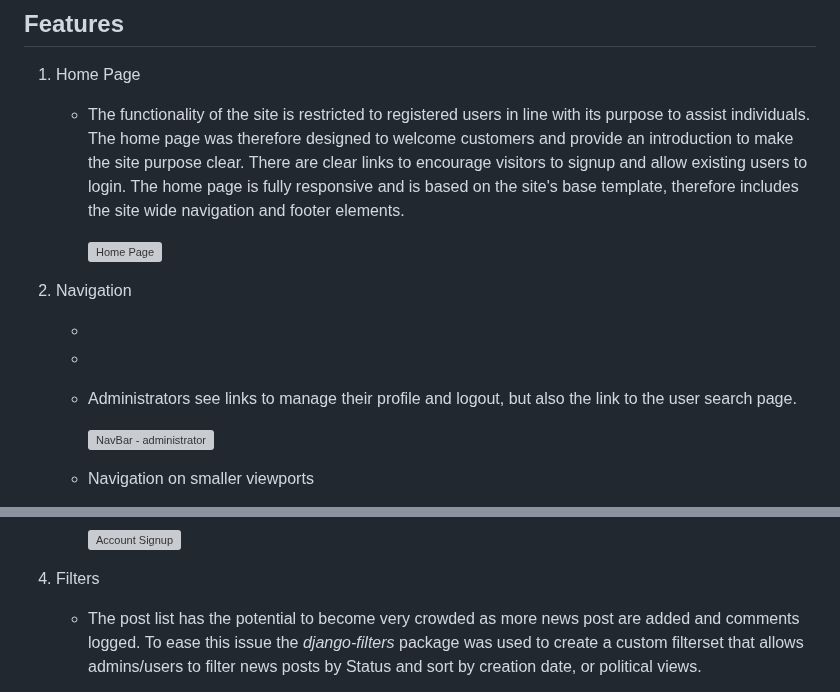
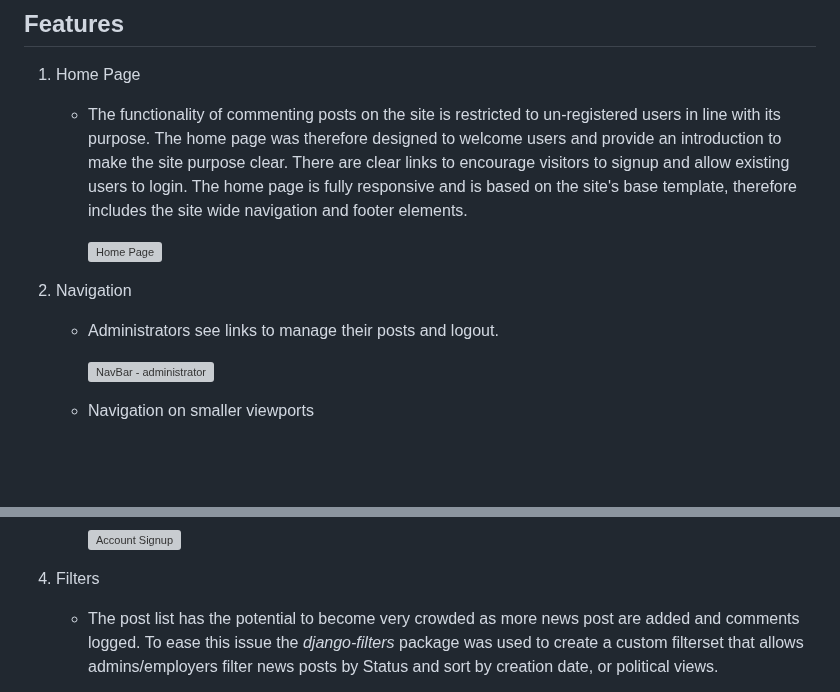
Before and after one commit to qburn93/balanced-news-app, a Markdown page: README.md, 2 parts joined by grey strips. Drawn GitHub-style; blank space fills up the shorter version; grey boxes are pictures that could not be loaded.

Commit message:
README:Fix typos and order overall structure

```diff
--- a/README.md
+++ b/README.md
@@ -195,20 +195,13 @@ The Comment model object represents a comment a user has posted on an individual
 
 1. Home Page
 
-    - The functionality of the site is restricted to registered users in line with its purpose to assist individuals. The home page was therefore designed to welcome customers and provide an introduction to make the site purpose clear. There are clear links to encourage visitors to signup and allow existing users to login. The home page is fully responsive and is based on the site's base template, therefore includes the site wide navigation and footer elements.
+    - The functionality of commenting posts on the site is restricted to un-registered users in line with its purpose. The home page was therefore designed to welcome users and provide an introduction to make the site purpose clear. There are clear links to encourage visitors to signup and allow existing users to login. The home page is fully responsive and is based on the site's base template, therefore includes the site wide navigation and footer elements.
 
         ![Home Page](docs/features/features-homepage-min.png)
 
 1. Navigation
 
-    -
-
-
-
-    -
-
-
-    - Administrators see links to manage their profile and logout, but also the link to the user search page.
+    - Administrators see links to manage their posts and logout.
 
         ![NavBar - administrator]()
 
@@ -228,5 +221,5 @@ The Comment model object represents a comment a user has posted on an individual
 
 1. Filters
 
-    - The post list has the potential to become very crowded as more news post are added and comments logged. To ease this issue the *django-filters* package was used to create a custom filterset that allows admins/users to filter news posts by Status and sort by creation date, or political views.
+    - The post list has the potential to become very crowded as more news post are added and comments logged. To ease this issue the *django-filters* package was used to create a custom filterset that allows admins/employers filter news posts by Status and sort by creation date, or political views.
 
```
Also changed, not shown: other parts of README.md (+0 -10 lines).
